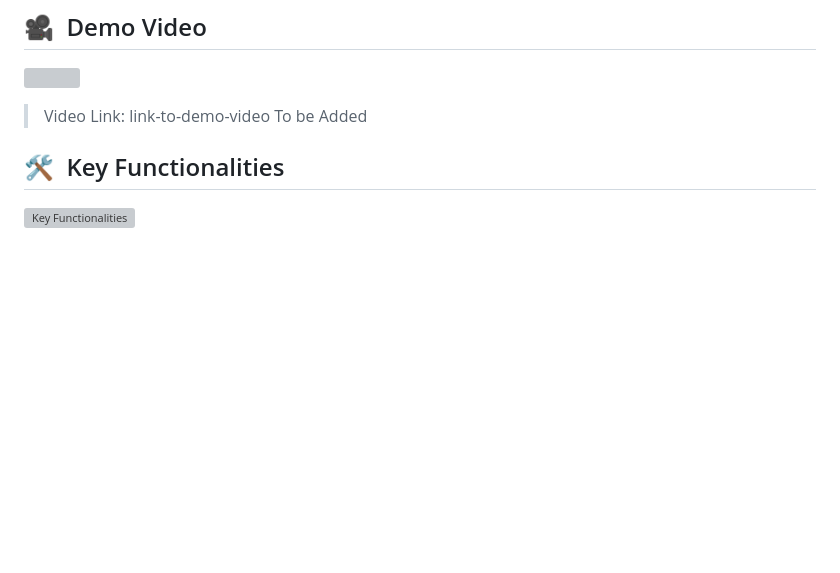
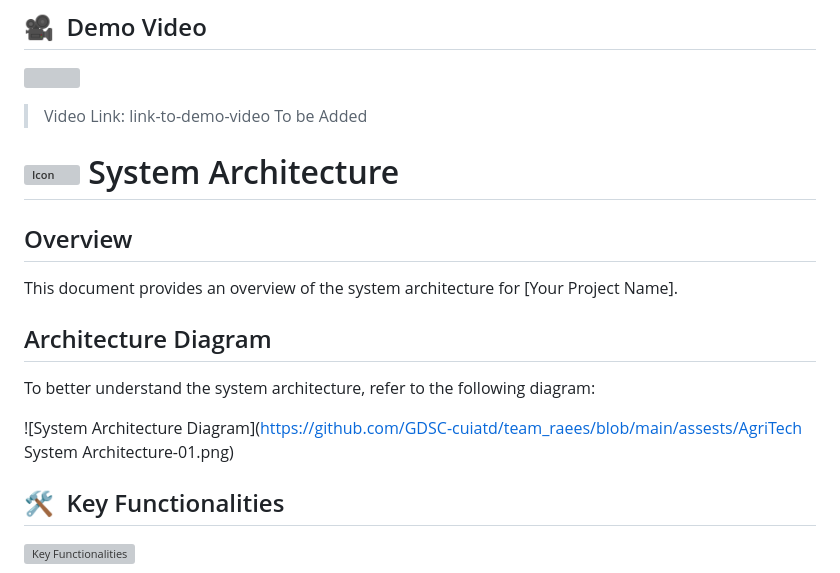
Before and after one commit to GDSC-cuiatd/AgriTech, a Markdown page: README.md, the part around the change. Rendered like a GitHub page; blank space fills up the shorter version; grey boxes are pictures that could not be loaded.

Commit message:
Added System Diagram

```diff
--- a/README.md
+++ b/README.md
@@ -37,6 +37,19 @@ In Pakistan, the agricultural sector faces the challenge of crop diseases, which
 <a href="link-to-demo-video"><img src="path/to/your/demo-video-thumbnail.png" /></a>
 
 > Video Link: link-to-demo-video To be Added <!-- Replace with your video link -->
+
+# <img src="path/to/your/icon.png" width="30px" height="30px" alt="Icon"> System Architecture
+
+## Overview
+
+This document provides an overview of the system architecture for [Your Project Name].
+
+## Architecture Diagram
+
+To better understand the system architecture, refer to the following diagram:
+
+![System Architecture Diagram](https://github.com/GDSC-cuiatd/team_raees/blob/main/assests/AgriTech System Architecture-01.png)
+
 
 ## 🛠️ &nbsp;Key Functionalities
 
```
